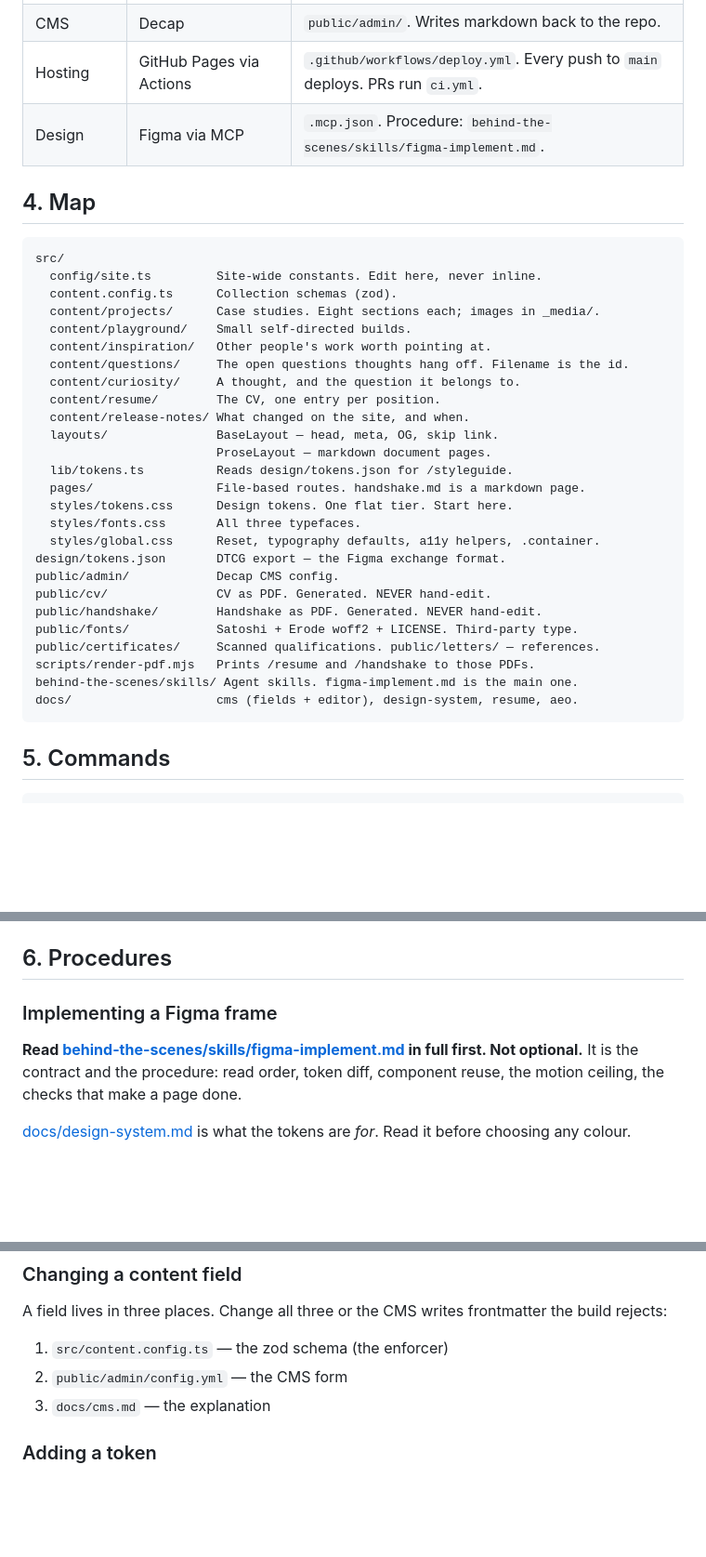
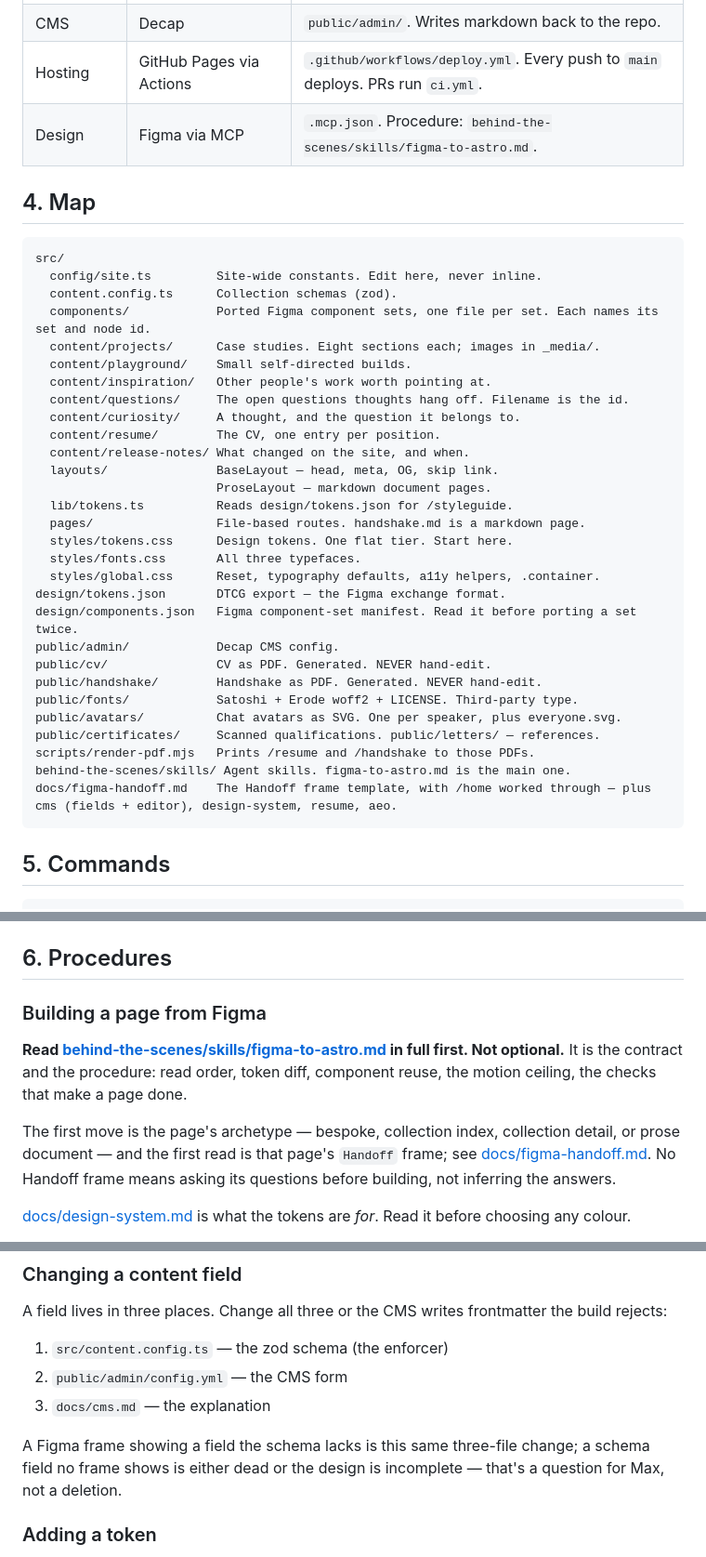
Before and after one commit to max-zwei/portfolio, a Markdown page: CLAUDE.md, 3 parts joined by grey strips. Shown at 93% size. Drawn GitHub-style; blank space fills up the shorter version.

Commit message:
docs: sync CLAUDE.md with figma-to-astro rename, amend R8 for library components

````diff
--- a/CLAUDE.md
+++ b/CLAUDE.md
@@ -49,7 +48,7 @@ Numbered so they can be cited. `MUST` / `NEVER` are literal.
 | Content   | Astro content collections     | Seven. Markdown in `src/content/`, schemas in `src/content.config.ts`.          |
 | CMS       | Decap                         | `public/admin/`. Writes markdown back to the repo.                              |
 | Hosting   | GitHub Pages via Actions      | `.github/workflows/deploy.yml`. Every push to `main` deploys. PRs run `ci.yml`. |
-| Design    | Figma via MCP                 | `.mcp.json`. Procedure: `behind-the-scenes/skills/figma-implement.md`.          |
+| Design    | Figma via MCP                 | `.mcp.json`. Procedure: `behind-the-scenes/skills/figma-to-astro.md`.           |
 
 ## 4. Map
 
@@ -57,6 +56,7 @@ Numbered so they can be cited. `MUST` / `NEVER` are literal.
 src/
   config/site.ts         Site-wide constants. Edit here, never inline.
   content.config.ts      Collection schemas (zod).
+  components/            Ported Figma component sets, one file per set. Each names its set and node id.
   content/projects/      Case studies. Eight sections each; images in _media/.
   content/playground/    Small self-directed builds.
   content/inspiration/   Other people's work worth pointing at.
@@ -72,14 +72,16 @@ src/
   styles/fonts.css       All three typefaces.
   styles/global.css      Reset, typography defaults, a11y helpers, .container.
 design/tokens.json       DTCG export — the Figma exchange format.
+design/components.json   Figma component-set manifest. Read it before porting a set twice.
 public/admin/            Decap CMS config.
 public/cv/               CV as PDF. Generated. NEVER hand-edit.
 public/handshake/        Handshake as PDF. Generated. NEVER hand-edit.
 public/fonts/            Satoshi + Erode woff2 + LICENSE. Third-party type.
+public/avatars/          Chat avatars as SVG. One per speaker, plus everyone.svg.
 public/certificates/     Scanned qualifications. public/letters/ — references.
 scripts/render-pdf.mjs   Prints /resume and /handshake to those PDFs.
-behind-the-scenes/skills/ Agent skills. figma-implement.md is the main one.
-docs/                    cms (fields + editor), design-system, resume, aeo.
+behind-the-scenes/skills/ Agent skills. figma-to-astro.md is the main one.
+docs/figma-handoff.md    The Handoff frame template, with /home worked through — plus cms (fields + editor), design-system, resume, aeo.
 ```
 
 ## 5. Commands
@@ -96,12 +98,17 @@ npx decap-server # local CMS backend, so /admin works without OAuth
 
 ## 6. Procedures
 
-### Implementing a Figma frame
+### Building a page from Figma
 
-**Read [behind-the-scenes/skills/figma-implement.md](behind-the-scenes/skills/figma-implement.md)
+**Read [behind-the-scenes/skills/figma-to-astro.md](behind-the-scenes/skills/figma-to-astro.md)
 in full first. Not optional.** It is the contract and the procedure: read order,
 token diff, component reuse, the motion ceiling, the checks that make a page
 done.
+
+The first move is the page's archetype — bespoke, collection index, collection
+detail, or prose document — and the first read is that page's `Handoff` frame;
+see [docs/figma-handoff.md](docs/figma-handoff.md). No Handoff frame means
+asking its questions before building, not inferring the answers.
 
 [docs/design-system.md](docs/design-system.md) is what the tokens are _for_.
 Read it before choosing any colour.
@@ -120,6 +127,10 @@ the build rejects:
 2. `public/admin/config.yml` — the CMS form
 3. `docs/cms.md` — the explanation
 
+A Figma frame showing a field the schema lacks is this same three-file
+change; a schema field no frame shows is either dead or the design is
+incomplete — that's a question for Max, not a deletion.
+
 ### Adding a token
 
 Three files, same commit: `design/tokens.json`, `src/styles/tokens.css`, and the
````
Also changed, not shown: other parts of CLAUDE.md (+12 -13 lines).
